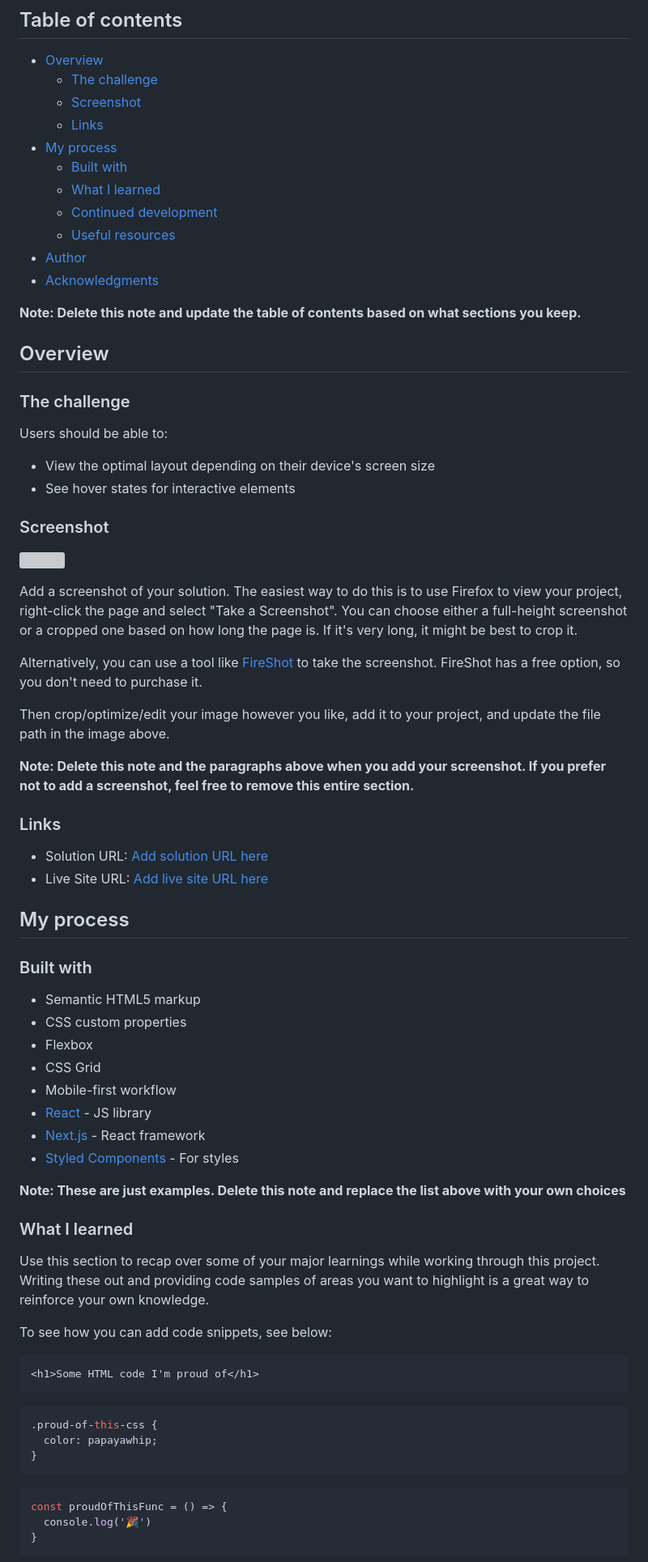
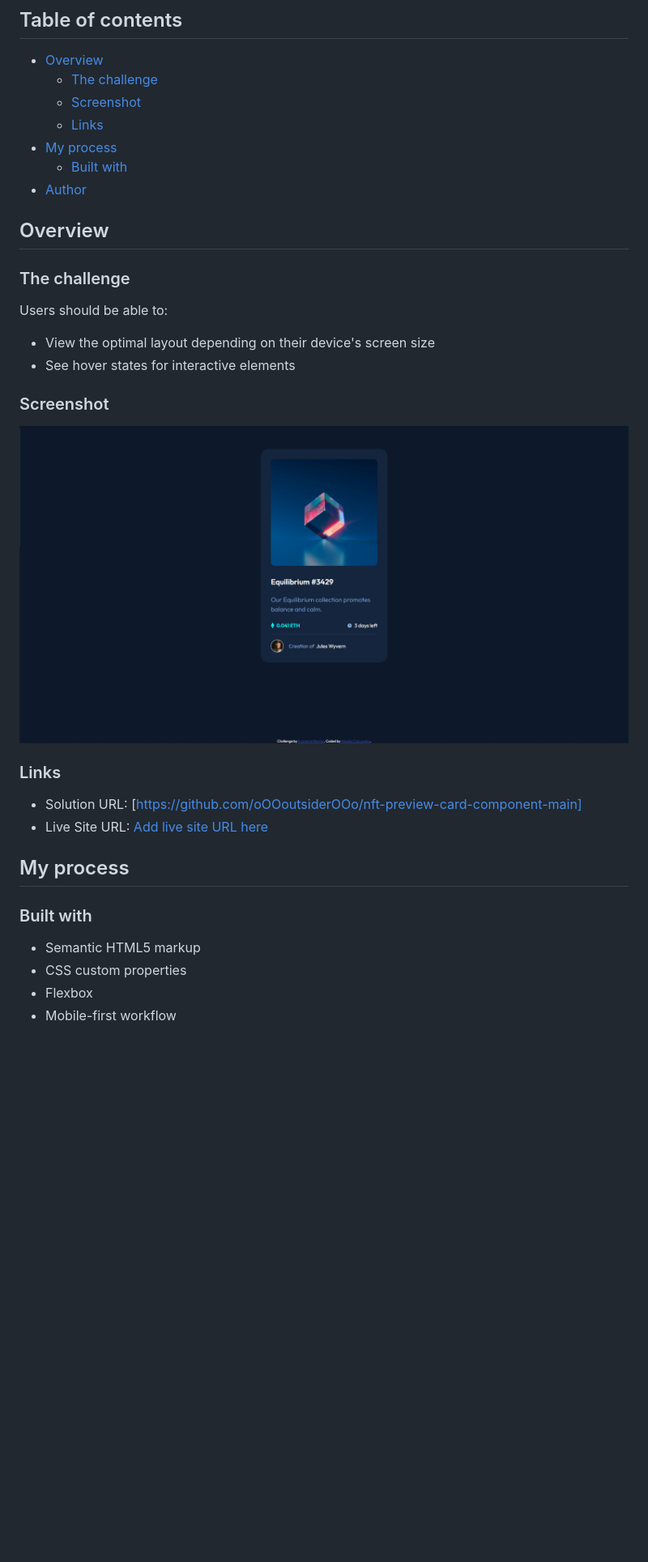
Before and after one commit to oOOoutsiderOOo/nft-preview-card-component-main, a Markdown page: README-template.md, the part around the change printed below. Shown: that part at 81% size. Drawn GitHub-style; pictures changed too: images/Screenshot.png (added); blank space fills up the shorter version; grey boxes are pictures that could not be loaded.

Commit message:
Added screenshot, updated readme

````diff
--- a/README-template.md
+++ b/README-template.md
@@ -10,13 +10,8 @@ This is a solution to the [NFT preview card component challenge on Frontend Ment
   - [Links](#links)
 - [My process](#my-process)
   - [Built with](#built-with)
-  - [What I learned](#what-i-learned)
-  - [Continued development](#continued-development)
-  - [Useful resources](#useful-resources)
 - [Author](#author)
-- [Acknowledgments](#acknowledgments)
 
-**Note: Delete this note and update the table of contents based on what sections you keep.**
 
 ## Overview
 
@@ -29,19 +24,11 @@ Users should be able to:
 
 ### Screenshot
 
-![](./screenshot.jpg)
-
-Add a screenshot of your solution. The easiest way to do this is to use Firefox to view your project, right-click the page and select "Take a Screenshot". You can choose either a full-height screenshot or a cropped one based on how long the page is. If it's very long, it might be best to crop it.
-
-Alternatively, you can use a tool like [FireShot](https://getfireshot.com/) to take the screenshot. FireShot has a free option, so you don't need to purchase it.
-
-Then crop/optimize/edit your image however you like, add it to your project, and update the file path in the image above.
-
-**Note: Delete this note and the paragraphs above when you add your screenshot. If you prefer not to add a screenshot, feel free to remove this entire section.**
+![](./images/Screenshot.png)
 
 ### Links
 
-- Solution URL: [Add solution URL here](https://your-solution-url.com)
+- Solution URL: [https://github.com/oOOoutsiderOOo/nft-preview-card-component-main]
 - Live Site URL: [Add live site URL here](https://your-live-site-url.com)
 
 ## My process
@@ -51,31 +38,4 @@ Then crop/optimize/edit your image however you like, add it to your project, and
 - Semantic HTML5 markup
 - CSS custom properties
 - Flexbox
-- CSS Grid
 - Mobile-first workflow
-- [React](https://reactjs.org/) - JS library
-- [Next.js](https://nextjs.org/) - React framework
-- [Styled Components](https://styled-components.com/) - For styles
-
-**Note: These are just examples. Delete this note and replace the list above with your own choices**
-
-### What I learned
-
-Use this section to recap over some of your major learnings while working through this project. Writing these out and providing code samples of areas you want to highlight is a great way to reinforce your own knowledge.
-
-To see how you can add code snippets, see below:
-
-```html
-<h1>Some HTML code I'm proud of</h1>
-```
-```css
-.proud-of-this-css {
-  color: papayawhip;
-}
-```
-```js
-const proudOfThisFunc = () => {
-  console.log('🎉')
-}
-```
-
````
Also changed, not shown: other parts of README-template.md (+1 -27 lines), 1 other file.
